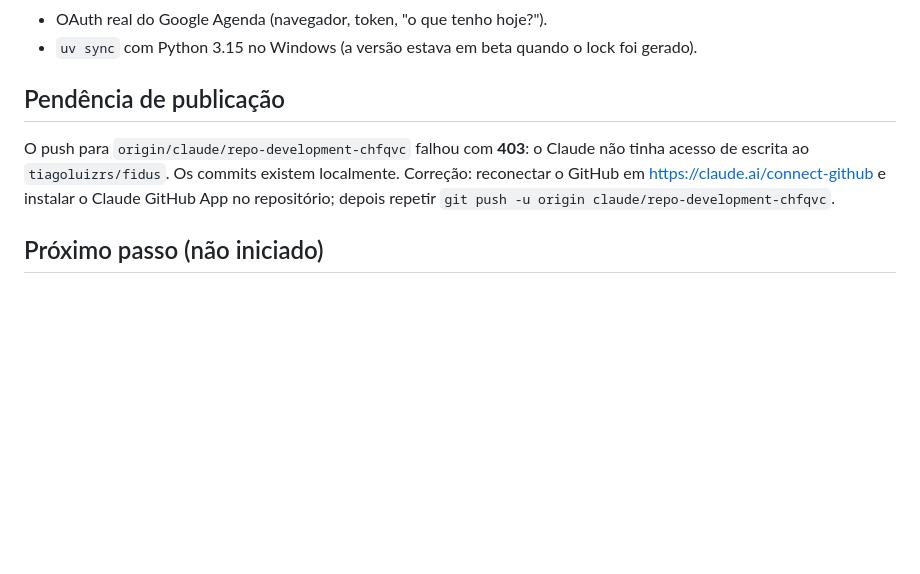
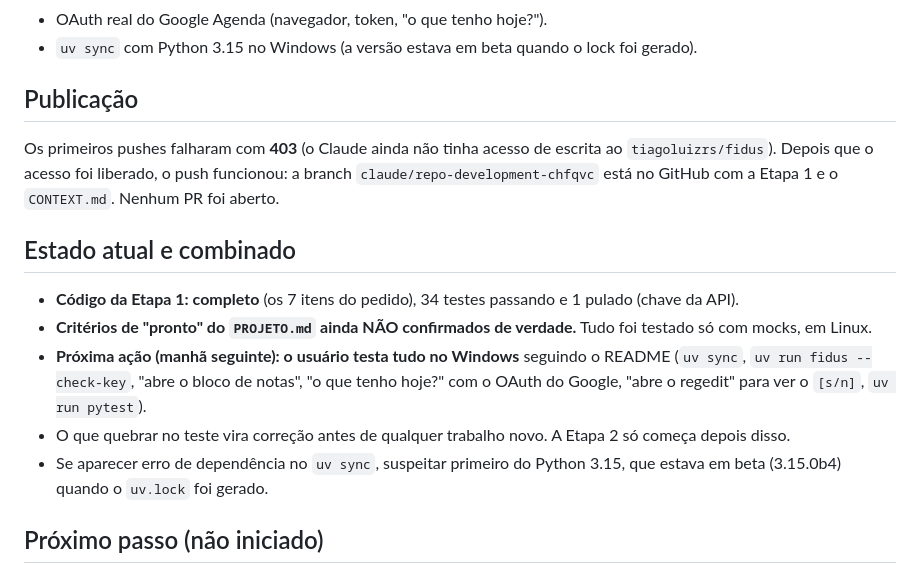
Before and after one commit to tiagoluizrs/fidus, a Markdown page: CONTEXT.md, the part around the change. Rendered like a GitHub page; blank space fills up the shorter version.

Commit message:
CONTEXT.md: atualiza estado da publicação e plano de teste no Windows
Co-Authored-By: Claude Sonnet 5.5 <noreply@anthropic.com>
Claude-Session: https://claude.ai/code/session_01J4VTXxjEMnvs29hGd5oc2Z

```diff
--- a/CONTEXT.md
+++ b/CONTEXT.md
@@ -80,9 +80,17 @@ CLI: `uv run fidus` (conversa), `uv run fidus "pedido"` (comando único), `--che
 - OAuth real do Google Agenda (navegador, token, "o que tenho hoje?").
 - `uv sync` com Python 3.15 no Windows (a versão estava em beta quando o lock foi gerado).
 
-## Pendência de publicação
+## Publicação
 
-O push para `origin/claude/repo-development-chfqvc` falhou com **403**: o Claude não tinha acesso de escrita ao `tiagoluizrs/fidus`. Os commits existem localmente. Correção: reconectar o GitHub em https://claude.ai/connect-github e instalar o Claude GitHub App no repositório; depois repetir `git push -u origin claude/repo-development-chfqvc`.
+Os primeiros pushes falharam com **403** (o Claude ainda não tinha acesso de escrita ao `tiagoluizrs/fidus`). Depois que o acesso foi liberado, o push funcionou: a branch `claude/repo-development-chfqvc` está no GitHub com a Etapa 1 e o `CONTEXT.md`. Nenhum PR foi aberto.
+
+## Estado atual e combinado
+
+- **Código da Etapa 1: completo** (os 7 itens do pedido), 34 testes passando e 1 pulado (chave da API).
+- **Critérios de "pronto" do `PROJETO.md` ainda NÃO confirmados de verdade.** Tudo foi testado só com mocks, em Linux.
+- **Próxima ação (manhã seguinte): o usuário testa tudo no Windows** seguindo o README (`uv sync`, `uv run fidus --check-key`, "abre o bloco de notas", "o que tenho hoje?" com o OAuth do Google, "abre o regedit" para ver o `[s/n]`, `uv run pytest`).
+- O que quebrar no teste vira correção antes de qualquer trabalho novo. A Etapa 2 só começa depois disso.
+- Se aparecer erro de dependência no `uv sync`, suspeitar primeiro do Python 3.15, que estava em beta (3.15.0b4) quando o `uv.lock` foi gerado.
 
 ## Próximo passo (não iniciado)
 
```
